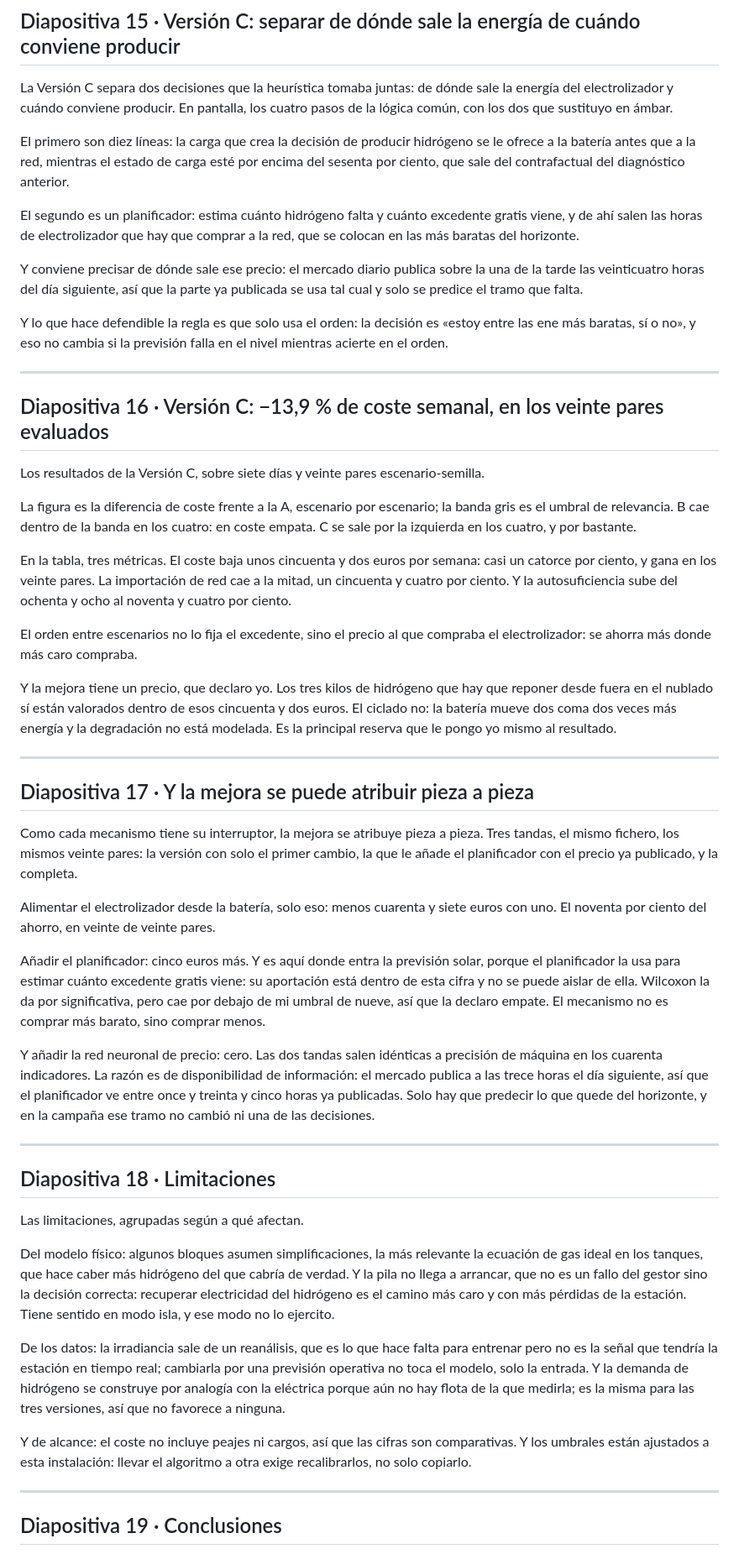
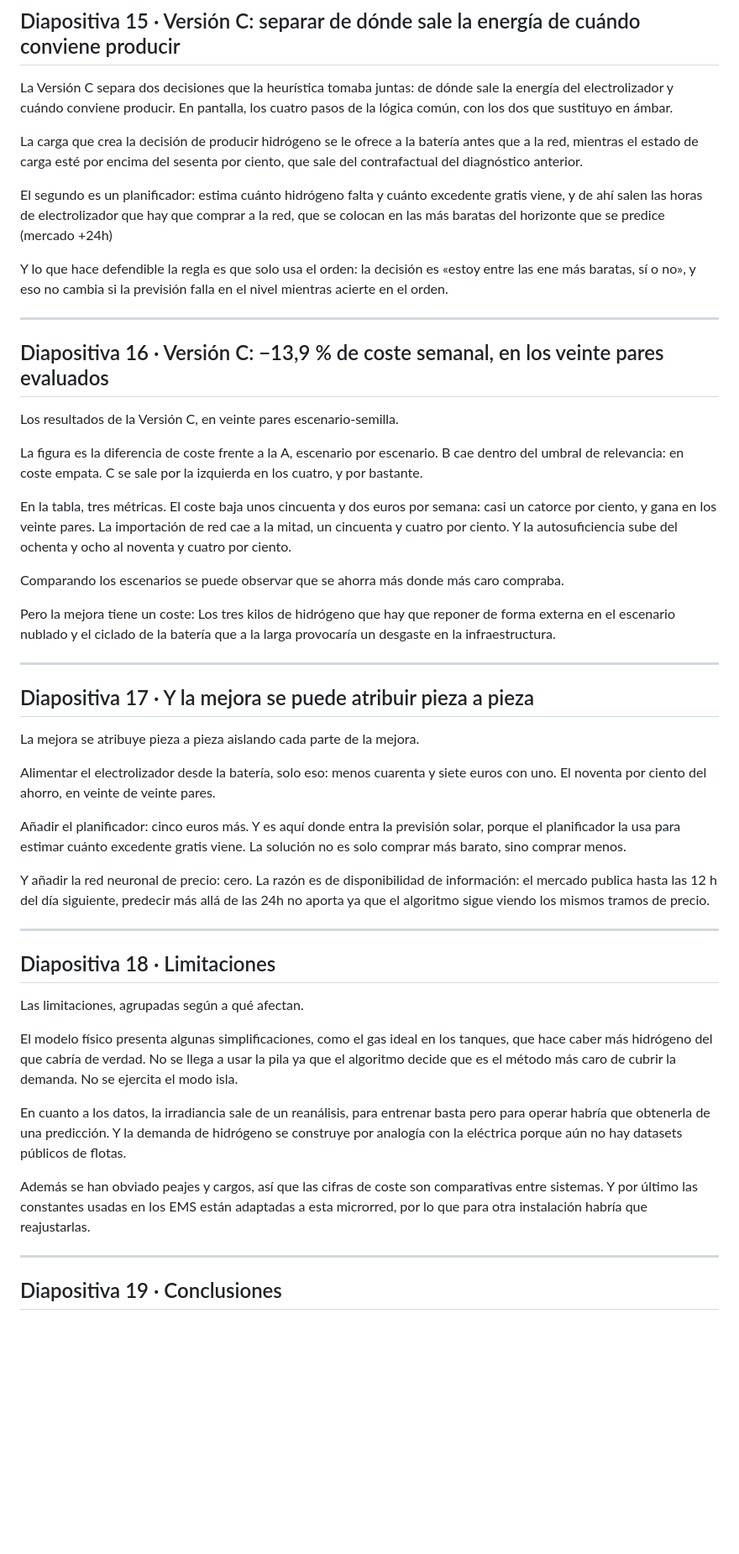
Before and after one commit to FerXxk/multi-energy-station-ems, a Markdown page: defensa/GUION_DEFENSA.md, the part around one of its changes. Shown at 84% size. GitHub-like rendering; blank space fills up the shorter version.

```diff
--- a/defensa/GUION_DEFENSA.md
+++ b/defensa/GUION_DEFENSA.md
@@ -164,11 +162,9 @@ El motivo está en el orden del código: la batería cubre primero los vehículo
 
 La Versión C separa dos decisiones que la heurística tomaba juntas: de dónde sale la energía del electrolizador y cuándo conviene producir. En pantalla, los cuatro pasos de la lógica común, con los dos que sustituyo en ámbar.
 
-El primero son diez líneas: la carga que crea la decisión de producir hidrógeno se le ofrece a la batería antes que a la red, mientras el estado de carga esté por encima del sesenta por ciento, que sale del contrafactual del diagnóstico anterior.
+La carga que crea la decisión de producir hidrógeno se le ofrece a la batería antes que a la red, mientras el estado de carga esté por encima del sesenta por ciento, que sale del contrafactual del diagnóstico anterior.
 
-El segundo es un planificador: estima cuánto hidrógeno falta y cuánto excedente gratis viene, y de ahí salen las horas de electrolizador que hay que comprar a la red, que se colocan en las más baratas del horizonte.
-
-Y conviene precisar de dónde sale ese precio: el mercado diario publica sobre la una de la tarde las veinticuatro horas del día siguiente, así que la parte ya publicada se usa tal cual y solo se predice el tramo que falta.
+El segundo es un planificador: estima cuánto hidrógeno falta y cuánto excedente gratis viene, y de ahí salen las horas de electrolizador que hay que comprar a la red, que se colocan en las más baratas del horizonte que se predice (mercado +24h)
 
 Y lo que hace defendible la regla es que solo usa el orden: la decisión es «estoy entre las ene más baratas, sí o no», y eso no cambia si la previsión falla en el nivel mientras acierte en el orden.
 
@@ -176,27 +172,27 @@ Y lo que hace defendible la regla es que solo usa el orden: la decisión es «es
 
 ## Diapositiva 16 · Versión C: −13,9 % de coste semanal, en los veinte pares evaluados
 
-Los resultados de la Versión C, sobre siete días y veinte pares escenario-semilla.
+Los resultados de la Versión C, en veinte pares escenario-semilla.
 
-La figura es la diferencia de coste frente a la A, escenario por escenario; la banda gris es el umbral de relevancia. B cae dentro de la banda en los cuatro: en coste empata. C se sale por la izquierda en los cuatro, y por bastante.
+La figura es la diferencia de coste frente a la A, escenario por escenario. B cae dentro del umbral de relevancia: en coste empata. C se sale por la izquierda en los cuatro, y por bastante.
 
 En la tabla, tres métricas. El coste baja unos cincuenta y dos euros por semana: casi un catorce por ciento, y gana en los veinte pares. La importación de red cae a la mitad, un cincuenta y cuatro por ciento. Y la autosuficiencia sube del ochenta y ocho al noventa y cuatro por ciento.
 
-El orden entre escenarios no lo fija el excedente, sino el precio al que compraba el electrolizador: se ahorra más donde más caro compraba.
+Comparando los escenarios se puede observar que se ahorra más donde más caro compraba.
 
-Y la mejora tiene un precio, que declaro yo. Los tres kilos de hidrógeno que hay que reponer desde fuera en el nublado sí están valorados dentro de esos cincuenta y dos euros. El ciclado no: la batería mueve dos coma dos veces más energía y la degradación no está modelada. Es la principal reserva que le pongo yo mismo al resultado.
+Pero la mejora tiene un coste: Los tres kilos de hidrógeno que hay que reponer de forma externa en el escenario nublado y el ciclado de la batería que a la larga provocaría un desgaste en la infraestructura.
 
 ---
 
 ## Diapositiva 17 · Y la mejora se puede atribuir pieza a pieza
 
-Como cada mecanismo tiene su interruptor, la mejora se atribuye pieza a pieza. Tres tandas, el mismo fichero, los mismos veinte pares: la versión con solo el primer cambio, la que le añade el planificador con el precio ya publicado, y la completa.
+La mejora se atribuye pieza a pieza aislando cada parte de la mejora.
 
 Alimentar el electrolizador desde la batería, solo eso: menos cuarenta y siete euros con uno. El noventa por ciento del ahorro, en veinte de veinte pares.
 
-Añadir el planificador: cinco euros más. Y es aquí donde entra la previsión solar, porque el planificador la usa para estimar cuánto excedente gratis viene: su aportación está dentro de esta cifra y no se puede aislar de ella. Wilcoxon la da por significativa, pero cae por debajo de mi umbral de nueve, así que la declaro empate. El mecanismo no es comprar más barato, sino comprar menos.
+Añadir el planificador: cinco euros más. Y es aquí donde entra la previsión solar, porque el planificador la usa para estimar cuánto excedente gratis viene. La solución no es solo comprar más barato, sino comprar menos.
 
-Y añadir la red neuronal de precio: cero. Las dos tandas salen idénticas a precisión de máquina en los cuarenta indicadores. La razón es de disponibilidad de información: el mercado publica a las trece horas el día siguiente, así que el planificador ve entre once y treinta y cinco horas ya publicadas. Solo hay que predecir lo que quede del horizonte, y en la campaña ese tramo no cambió ni una de las decisiones.
+Y añadir la red neuronal de precio: cero. La razón es de disponibilidad de información: el mercado publica hasta las 12 h del día siguiente, predecir más allá de las 24h no aporta ya que el algoritmo sigue viendo los mismos tramos de precio.
 
 ---
 
@@ -204,11 +200,11 @@ Y añadir la red neuronal de precio: cero. Las dos tandas salen idénticas a pre
 
 Las limitaciones, agrupadas según a qué afectan.
 
-Del modelo físico: algunos bloques asumen simplificaciones, la más relevante la ecuación de gas ideal en los tanques, que hace caber más hidrógeno del que cabría de verdad. Y la pila no llega a arrancar, que no es un fallo del gestor sino la decisión correcta: recuperar electricidad del hidrógeno es el camino más caro y con más pérdidas de la estación. Tiene sentido en modo isla, y ese modo no lo ejercito.
+El modelo físico presenta algunas simplificaciones, como el gas ideal en los tanques, que hace caber más hidrógeno del que cabría de verdad. No se llega a usar la pila ya que el algoritmo decide que es el método más caro de cubrir la demanda. No se ejercita el modo isla.
 
-De los datos: la irradiancia sale de un reanálisis, que es lo que hace falta para entrenar pero no es la señal que tendría la estación en tiempo real; cambiarla por una previsión operativa no toca el modelo, solo la entrada. Y la demanda de hidrógeno se construye por analogía con la eléctrica porque aún no hay flota de la que medirla; es la misma para las tres versiones, así que no favorece a ninguna.
+En cuanto a los datos, la irradiancia sale de un reanálisis, para entrenar basta pero para operar habría que obtenerla de una predicción. Y la demanda de hidrógeno se construye por analogía con la eléctrica porque aún no hay datasets públicos de flotas.
 
-Y de alcance: el coste no incluye peajes ni cargos, así que las cifras son comparativas. Y los umbrales están ajustados a esta instalación: llevar el algoritmo a otra exige recalibrarlos, no solo copiarlo.
+Además se han obviado peajes y cargos, así que las cifras de coste son comparativas entre sistemas. Y por último las constantes usadas en los EMS están adaptadas a esta microrred, por lo que para otra instalación habría que reajustarlas.
 
 ---
 
```
Also changed, not shown: other parts of defensa/GUION_DEFENSA.md (+13 -15 lines).
